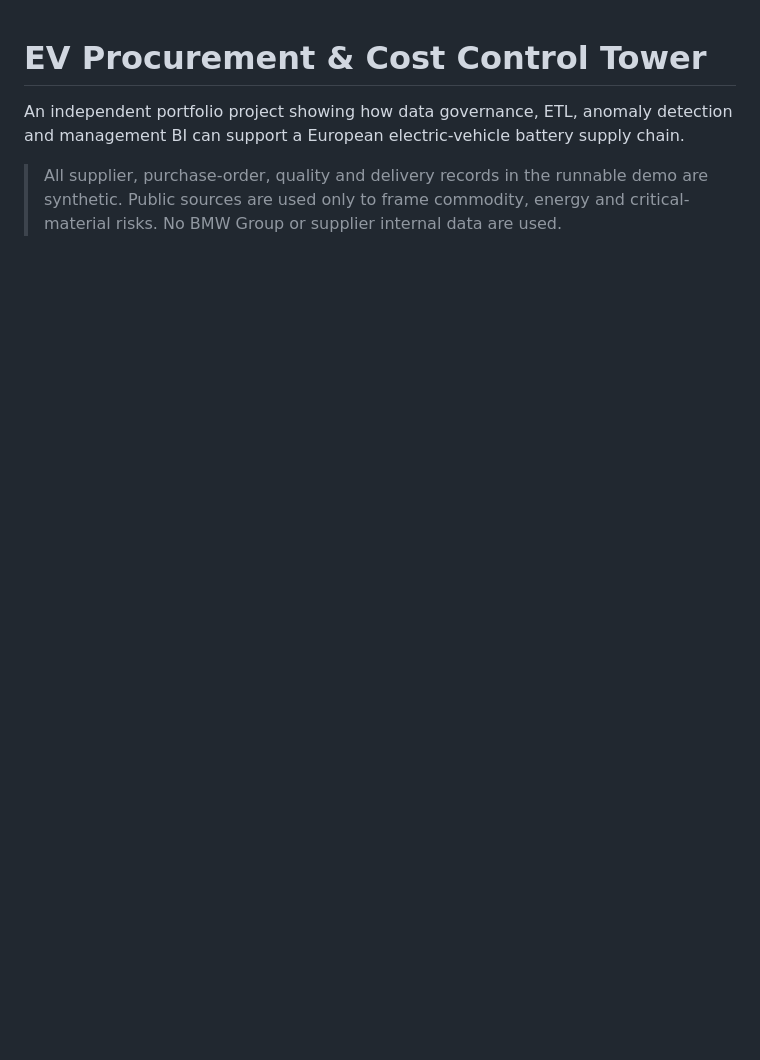
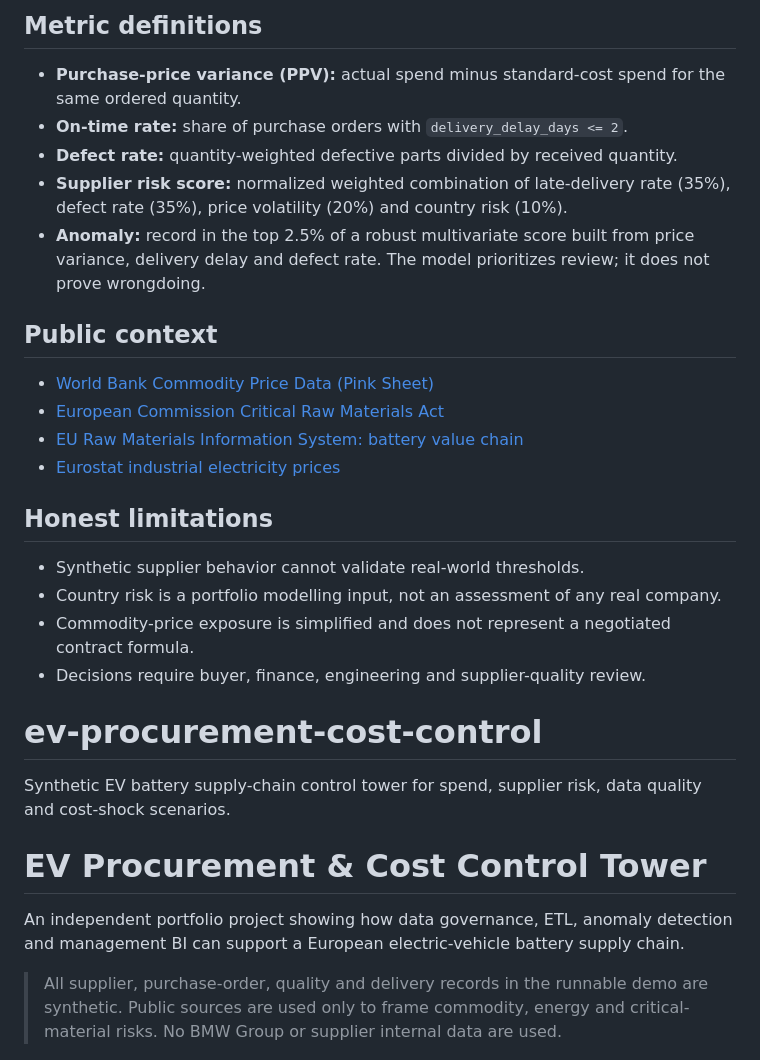
Before and after one commit to ZuqiChennn/ev-procurement-cost-control, a Markdown page: README.md, the part around one of its changes. Drawn GitHub-style; blank space fills up the shorter version.

```diff
--- a/README.md
+++ b/README.md
@@ -1,3 +56,26 @@
+## Metric definitions
+
+- **Purchase-price variance (PPV):** actual spend minus standard-cost spend for the same ordered quantity.
+- **On-time rate:** share of purchase orders with `delivery_delay_days <= 2`.
+- **Defect rate:** quantity-weighted defective parts divided by received quantity.
+- **Supplier risk score:** normalized weighted combination of late-delivery rate (35%), defect rate (35%), price volatility (20%) and country risk (10%).
+- **Anomaly:** record in the top 2.5% of a robust multivariate score built from price variance, delivery delay and defect rate. The model prioritizes review; it does not prove wrongdoing.
+
+## Public context
+
+- [World Bank Commodity Price Data (Pink Sheet)](https://www.worldbank.org/en/research/commodity-markets)
+- [European Commission Critical Raw Materials Act](https://commission.europa.eu/topics/competitiveness/green-deal-industrial-plan/european-critical-raw-materials-act_en)
+- [EU Raw Materials Information System: battery value chain](https://rmis.jrc.ec.europa.eu/bvc)
+- [Eurostat industrial electricity prices](https://data.europa.eu/data/datasets/xxs4nqkasm5cmhhcuozwa?locale=en)
+
+## Honest limitations
+
+- Synthetic supplier behavior cannot validate real-world thresholds.
+- Country risk is a portfolio modelling input, not an assessment of any real company.
+- Commodity-price exposure is simplified and does not represent a negotiated contract formula.
+- Decisions require buyer, finance, engineering and supplier-quality review.
+# ev-procurement-cost-control
+Synthetic EV battery supply-chain control tower for spend, supplier risk, data quality and cost-shock scenarios.
 # EV Procurement & Cost Control Tower
 
 An independent portfolio project showing how data governance, ETL, anomaly detection and management BI can support a European electric-vehicle battery supply chain.
```
Also changed, not shown: other parts of README.md (+55 -0 lines).
